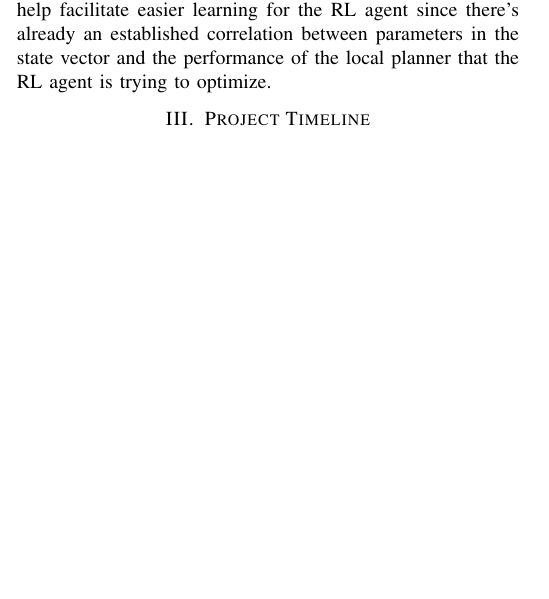
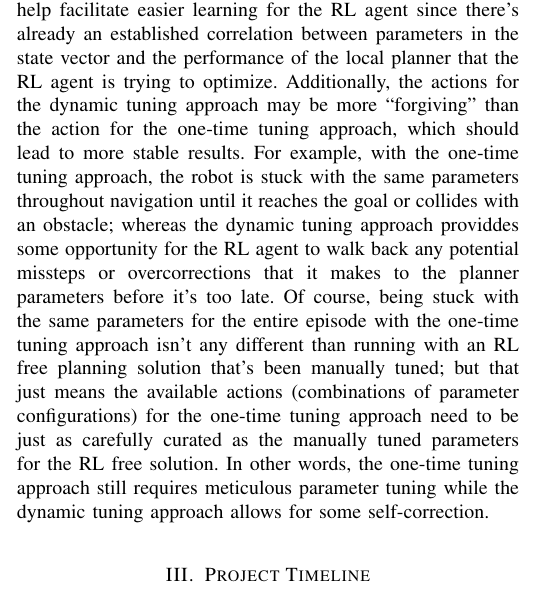
Before and after one commit to SushiRaj99/rbe-capstone, a LaTeX paper (Report/ProposalReport.tex): part of one column of page 4 of 6, cut so that both start at the same text, the shorter picture padded with empty space. Compiled offline with pdfLaTeX.

Commit message:
Provided more rationale.

```diff
--- a/Report/ProposalReport.tex
+++ b/Report/ProposalReport.tex
@@ -136,7 +136,7 @@ To reduce the amount of work input needed to tune these parameters, it is propos
     This is a more ``hands on'' approach as the RL agent is more involved during the navigation process than the one-time tuning approach; so this approach is likely to be more complex to implement. However, since the state vector is a lower dimensionality and more closely tied to interactions with the environment, the RL agent will have more feedback during each episode to learn from and may converge to an optimal policy more quickly than the one-time tuning approach.
 
     \subsubsection{Current Decision}
-    Given the time constraints for the project, the dynamic parameter tuning approach will be used going forward. While the one-time tuning approach may seem simpler to implement on the surface due to its relatively ``hands off'' nature, the lack of feedback combined with potentially high dimensionality of the state space will make RL training too expensive. If anything, the dynamic tuning's ``hands on'' nature should make it more malleable from an RL training perspective, as it provides the agent the opportunity to learn from each time step during navigation within a single episode. Regardless of the method used to translate a static map into a state vector (as this is a separate complicated problem in and of itself), the state vector of the dynamic tuning approach is much more similar to the inputs of the local planner than the state vector of the one-time tuning approach. This should help facilitate easier learning for the RL agent since there's already an established correlation between parameters in the state vector and the performance of the local planner that the RL agent is trying to optimize.
+    Given the time constraints for the project, the dynamic parameter tuning approach will be used going forward. While the one-time tuning approach may seem simpler to implement on the surface due to its relatively ``hands off'' nature, the lack of feedback combined with potentially high dimensionality of the state space will make RL training too expensive. If anything, the dynamic tuning's ``hands on'' nature should make it more malleable from an RL training perspective, as it provides the agent the opportunity to learn from each time step during navigation within a single episode. Regardless of the method used to translate a static map into a state vector (as this is a separate complicated problem in and of itself), the state vector of the dynamic tuning approach is much more similar to the inputs of the local planner than the state vector of the one-time tuning approach. This should help facilitate easier learning for the RL agent since there's already an established correlation between parameters in the state vector and the performance of the local planner that the RL agent is trying to optimize. Additionally, the actions for the dynamic tuning approach may be more ``forgiving'' than the action for the one-time tuning approach, which should lead to more stable results. For example, with the one-time tuning approach, the robot is stuck with the same parameters throughout navigation until it reaches the goal or collides with an obstacle; whereas the dynamic tuning approach providdes some opportunity for the RL agent to walk back any potential missteps or overcorrections that it makes to the planner parameters before it's too late. Of course, being stuck with the same parameters for the entire episode with the one-time tuning approach isn't any different than running with an RL free planning solution that's been manually tuned; but that just means the available actions (combinations of parameter configurations) for the one-time tuning approach need to be just as carefully curated as the manually tuned parameters for the RL free solution. In other words, the one-time tuning approach still requires meticulous parameter tuning while the dynamic tuning approach allows for some self-correction.
 
 \section{Project Timeline}
 To keep the project on track, the team used the biweekly meeting cadence in conjunction with the class schedule to develop the timeline shown below. The team meets once a week via zoom to go over tasks from previous weeks; as well as set new goals for the upcoming week and assign, or reassign, tasks as needed to keep the project moving. The group is also in constant contact via group chat for day-to-day questions and updates.
```
Also changed, not shown: Report/ProposalReport.pdf.
